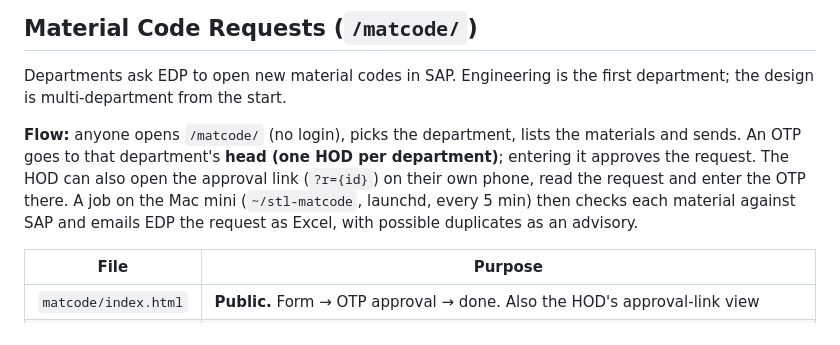
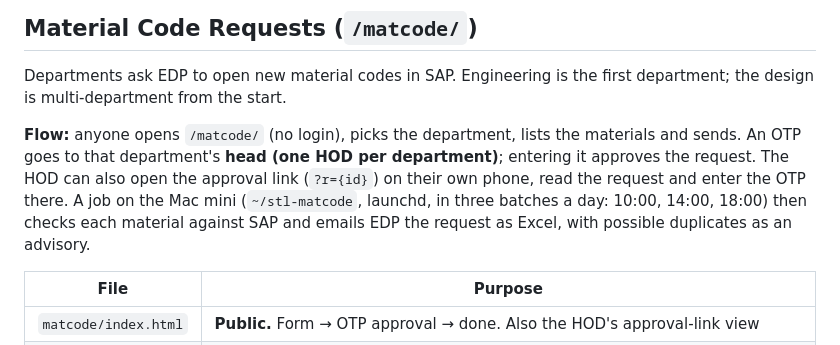
Before and after one commit to deepit-glitch/stl-dashboard, a Markdown page: CLAUDE.md, the part around the change. Rendered like a GitHub page.

Commit message:
CLAUDE.md: material code job runs in three daily batches, not every 5 minutes
Co-Authored-By: Claude Opus 5.5 <noreply@anthropic.com>

```diff
--- a/CLAUDE.md
+++ b/CLAUDE.md
@@ -227,8 +227,8 @@ design is multi-department from the start.
 **Flow:** anyone opens `/matcode/` (no login), picks the department, lists the materials and
 sends. An OTP goes to that department's **head (one HOD per department)**; entering it approves
 the request. The HOD can also open the approval link (`?r={id}`) on their own phone, read the
-request and enter the OTP there. A job on the Mac mini (`~/stl-matcode`, launchd, every 5 min)
-then checks each material against SAP and emails EDP the request as Excel, with possible
+request and enter the OTP there. A job on the Mac mini (`~/stl-matcode`, launchd, in three
+batches a day: 10:00, 14:00, 18:00) then checks each material against SAP and emails EDP the request as Excel, with possible
 duplicates as an advisory.
 
 | File | Purpose |
```
